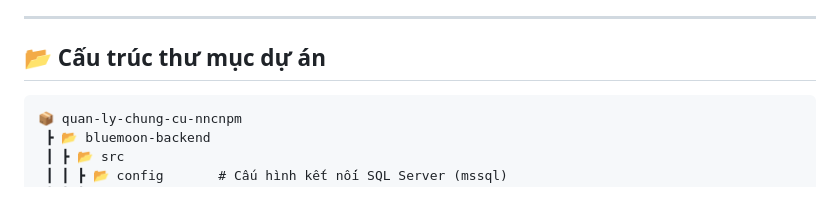
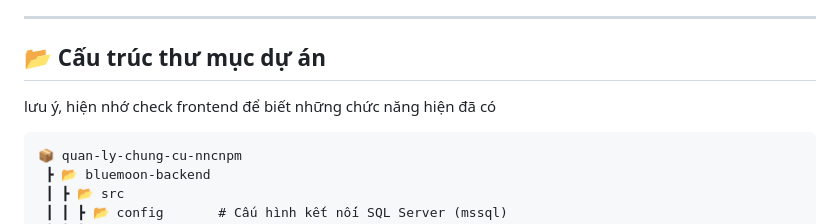
Before and after one commit to hleanhh7/quan-ly-chung-cu-nncnpm, a Markdown page: README.md, the part around the change. GitHub-like rendering; blank space fills up the shorter version.

````diff
--- a/README.md
+++ b/README.md
@@ -113,6 +113,9 @@ Mặc định khi mới cài đặt SQL Server, Microsoft sẽ chặn quyền tr
 
 ## 📂 Cấu trúc thư mục dự án
 
+lưu ý, hiện nhớ check frontend để biết những chức năng hiện đã có
+
+
 ```text
 📦 quan-ly-chung-cu-nncnpm
  ┣ 📂 bluemoon-backend
````
